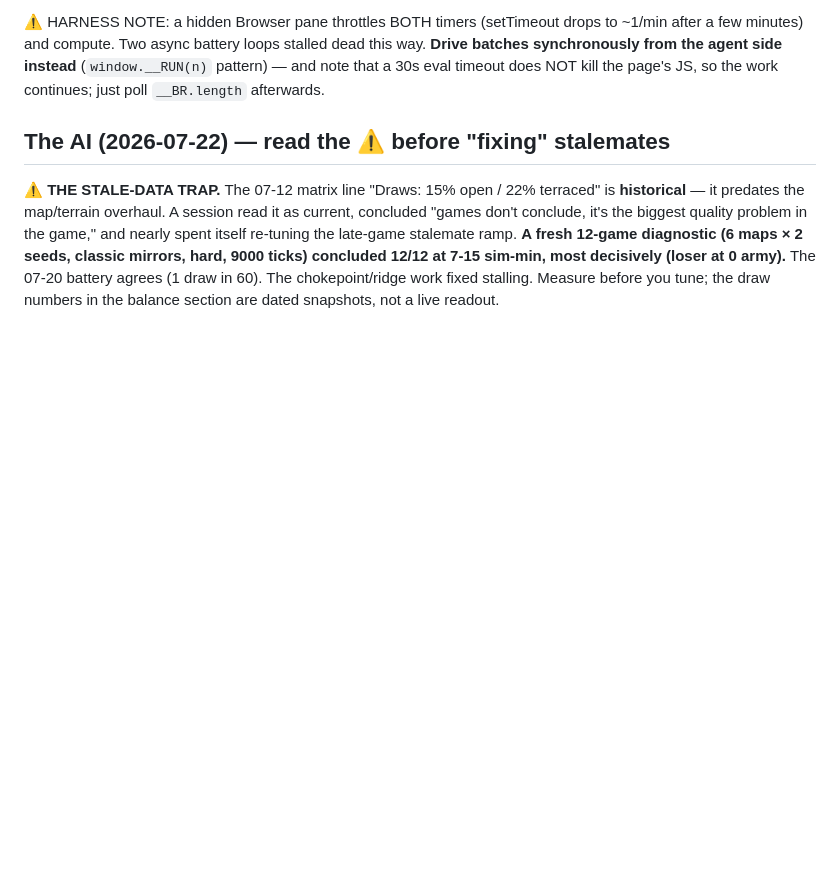
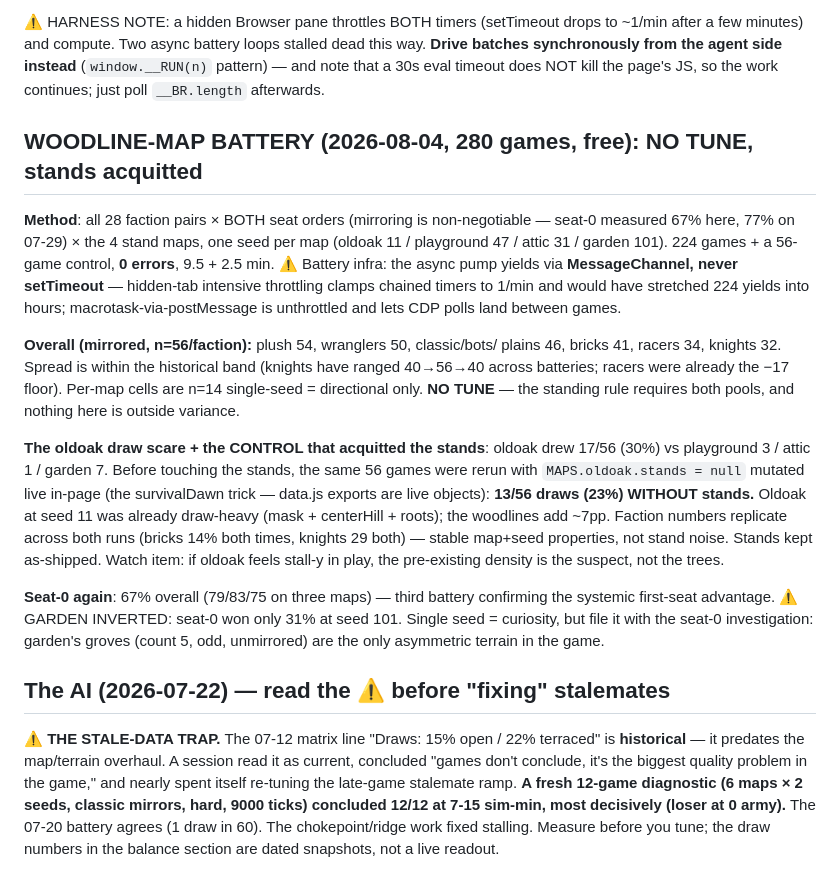
Before and after one commit to kylefriesmarketing/toybox-tactics, a Markdown page: CLAUDE.md, the part around the change. GitHub-like rendering; blank space fills up the shorter version.

Commit message:
Bible: woodline-map battery (280 games) — no tune, stands acquitted of oldoak draws
Co-Authored-By: Claude Opus 5 <noreply@anthropic.com>

```diff
--- a/CLAUDE.md
+++ b/CLAUDE.md
@@ -370,6 +370,38 @@ to ~1/min after a few minutes) and compute. Two async battery loops stalled
 dead this way. **Drive batches synchronously from the agent side instead**
 (`window.__RUN(n)` pattern) — and note that a 30s eval timeout does NOT kill
 the page's JS, so the work continues; just poll `__BR.length` afterwards.
+
+## WOODLINE-MAP BATTERY (2026-08-04, 280 games, free): NO TUNE, stands acquitted
+
+**Method**: all 28 faction pairs × BOTH seat orders (mirroring is non-negotiable
+— seat-0 measured 67% here, 77% on 07-29) × the 4 stand maps, one seed per map
+(oldoak 11 / playground 47 / attic 31 / garden 101). 224 games + a 56-game
+control, **0 errors**, 9.5 + 2.5 min. ⚠️ Battery infra: the async pump yields
+via **MessageChannel, never setTimeout** — hidden-tab intensive throttling
+clamps chained timers to 1/min and would have stretched 224 yields into hours;
+macrotask-via-postMessage is unthrottled and lets CDP polls land between games.
+
+**Overall (mirrored, n=56/faction):** plush 54, wranglers 50, classic/bots/
+plains 46, bricks 41, racers 34, knights 32. Spread is within the historical
+band (knights have ranged 40→56→40 across batteries; racers were already the
+−17 floor). Per-map cells are n=14 single-seed = directional only. **NO TUNE**
+— the standing rule requires both pools, and nothing here is outside variance.
+
+**The oldoak draw scare + the CONTROL that acquitted the stands**: oldoak drew
+17/56 (30%) vs playground 3 / attic 1 / garden 7. Before touching the stands,
+the same 56 games were rerun with `MAPS.oldoak.stands = null` mutated live
+in-page (the survivalDawn trick — data.js exports are live objects):
+**13/56 draws (23%) WITHOUT stands.** Oldoak at seed 11 was already draw-heavy
+(mask + centerHill + roots); the woodlines add ~7pp. Faction numbers replicate
+across both runs (bricks 14% both times, knights 29 both) — stable map+seed
+properties, not stand noise. Stands kept as-shipped. Watch item: if oldoak
+feels stall-y in play, the pre-existing density is the suspect, not the trees.
+
+**Seat-0 again**: 67% overall (79/83/75 on three maps) — third battery
+confirming the systemic first-seat advantage. ⚠️ GARDEN INVERTED: seat-0 won
+only 31% at seed 101. Single seed = curiosity, but file it with the seat-0
+investigation: garden's groves (count 5, odd, unmirrored) are the only
+asymmetric terrain in the game.
 
 ## The AI (2026-07-22) — read the ⚠️ before "fixing" stalemates
 
```
